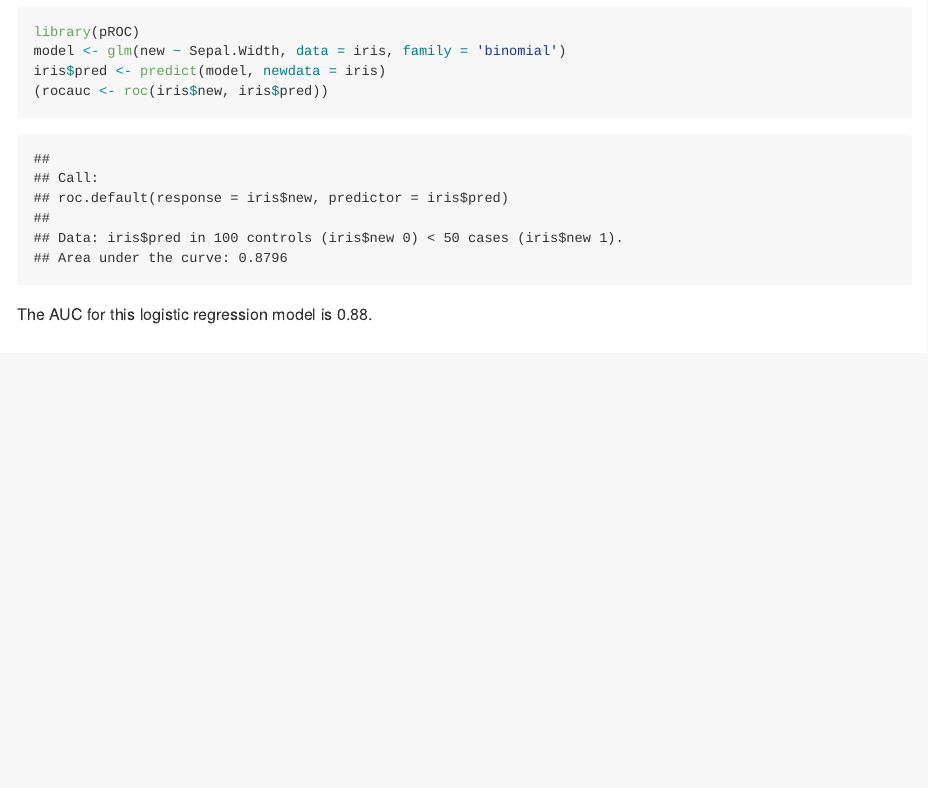
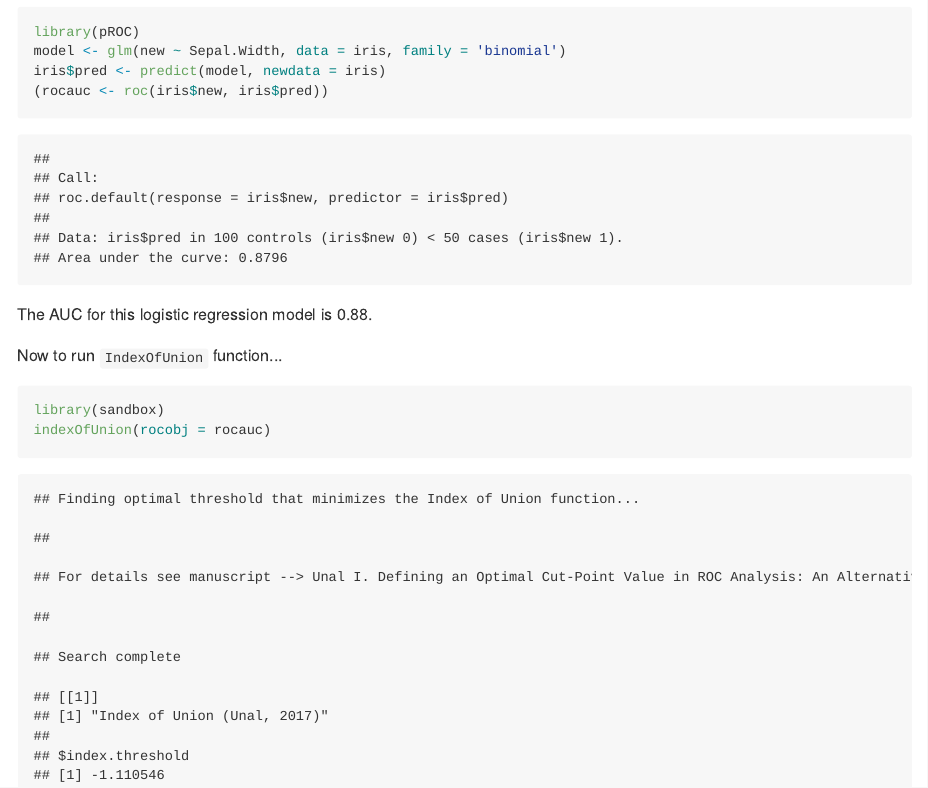
Before and after one commit to mattwarkentin/sandbox, an R Markdown document (README.Rmd): the page in a window 1100 px wide, from 570 px down. The pictures show the output file README.md that the author committed with the source, drawn offline in the style of GitHub.

Commit message:
add index of union example to README, fixed input argument

````diff
--- a/README.Rmd
+++ b/README.Rmd
@@ -36,3 +36,10 @@ iris$pred <- predict(model, newdata = iris)
 ```
 
 The AUC for this logistic regression model is `r round(rocauc$auc, 2)`.
+
+Now to run `IndexOfUnion` function...
+
+```{r}
+library(sandbox)
+indexOfUnion(rocobj = rocauc)
+```
````
Also changed, not shown: R/indexOfUnion.R (+1 -1 lines), README.md, 1 other file.
